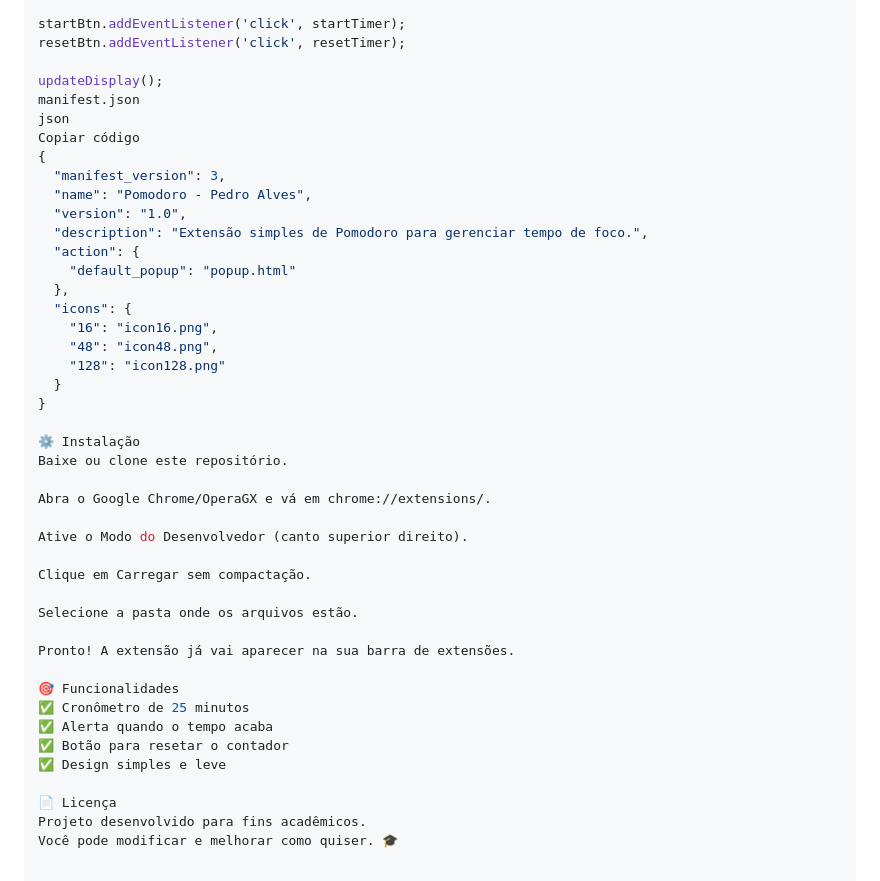
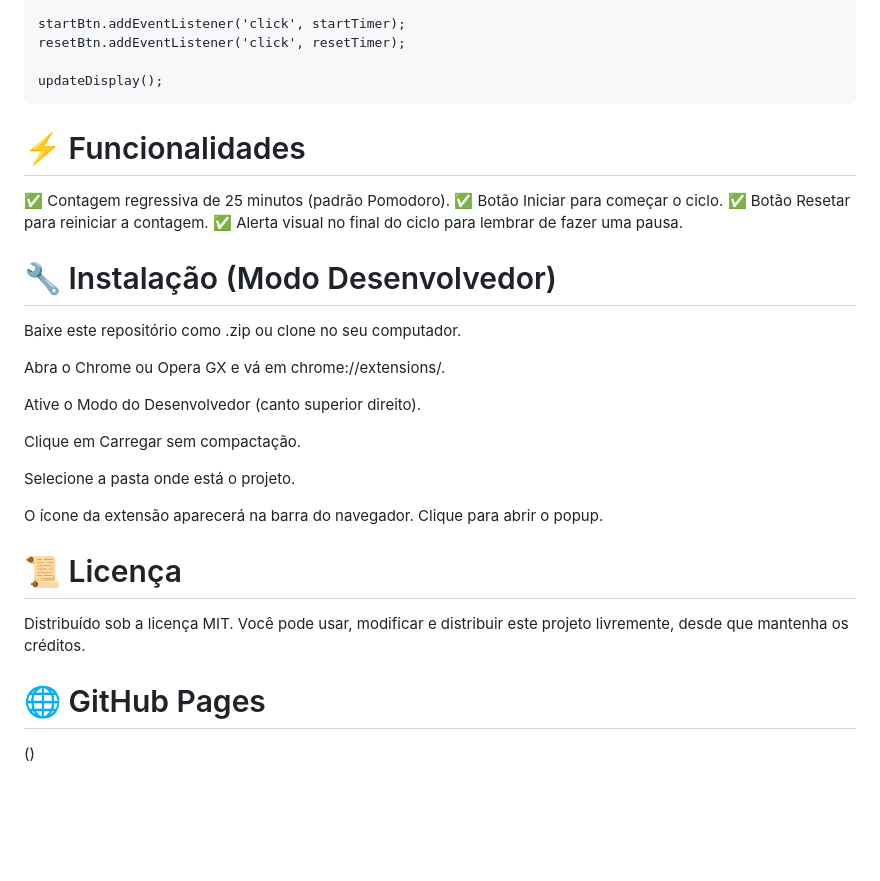
Before and after one commit to PedroAlves2707/bootcamp2-chrome-ext-PedroAlves2707, a Markdown page: README.md, the part around the change printed below. Rendered like a GitHub page; blank space fills up the shorter version.

````diff
--- a/README.md
+++ b/README.md
@@ -110,43 +115,29 @@ startBtn.addEventListener('click', startTimer);
 resetBtn.addEventListener('click', resetTimer);
 
 updateDisplay();
-manifest.json
-json
-Copiar código
-{
-  "manifest_version": 3,
-  "name": "Pomodoro - Pedro Alves",
-  "version": "1.0",
-  "description": "Extensão simples de Pomodoro para gerenciar tempo de foco.",
-  "action": {
-    "default_popup": "popup.html"
-  },
-  "icons": {
-    "16": "icon16.png",
-    "48": "icon48.png",
-    "128": "icon128.png"
-  }
-}
+```
+# ⚡ Funcionalidades
+✅ Contagem regressiva de 25 minutos (padrão Pomodoro).
+✅ Botão Iniciar para começar o ciclo.
+✅ Botão Resetar para reiniciar a contagem.
+✅ Alerta visual no final do ciclo para lembrar de fazer uma pausa.
 
-⚙️ Instalação
-Baixe ou clone este repositório.
+# 🔧 Instalação (Modo Desenvolvedor)
+Baixe este repositório como .zip ou clone no seu computador.
 
-Abra o Google Chrome/OperaGX e vá em chrome://extensions/.
+Abra o Chrome ou Opera GX e vá em chrome://extensions/.
 
 Ative o Modo do Desenvolvedor (canto superior direito).
 
 Clique em Carregar sem compactação.
 
-Selecione a pasta onde os arquivos estão.
+Selecione a pasta onde está o projeto.
 
-Pronto! A extensão já vai aparecer na sua barra de extensões.
+O ícone da extensão aparecerá na barra do navegador. Clique para abrir o popup.
 
-🎯 Funcionalidades
-✅ Cronômetro de 25 minutos
-✅ Alerta quando o tempo acaba
-✅ Botão para resetar o contador
-✅ Design simples e leve
+# 📜 Licença
+Distribuído sob a licença MIT.
+Você pode usar, modificar e distribuir este projeto livremente, desde que mantenha os créditos.
 
-📄 Licença
-Projeto desenvolvido para fins acadêmicos.
-Você pode modificar e melhorar como quiser. 🎓
+# 🌐 GitHub Pages
+()
````
Also changed, not shown: other parts of README.md (+24 -19 lines).
